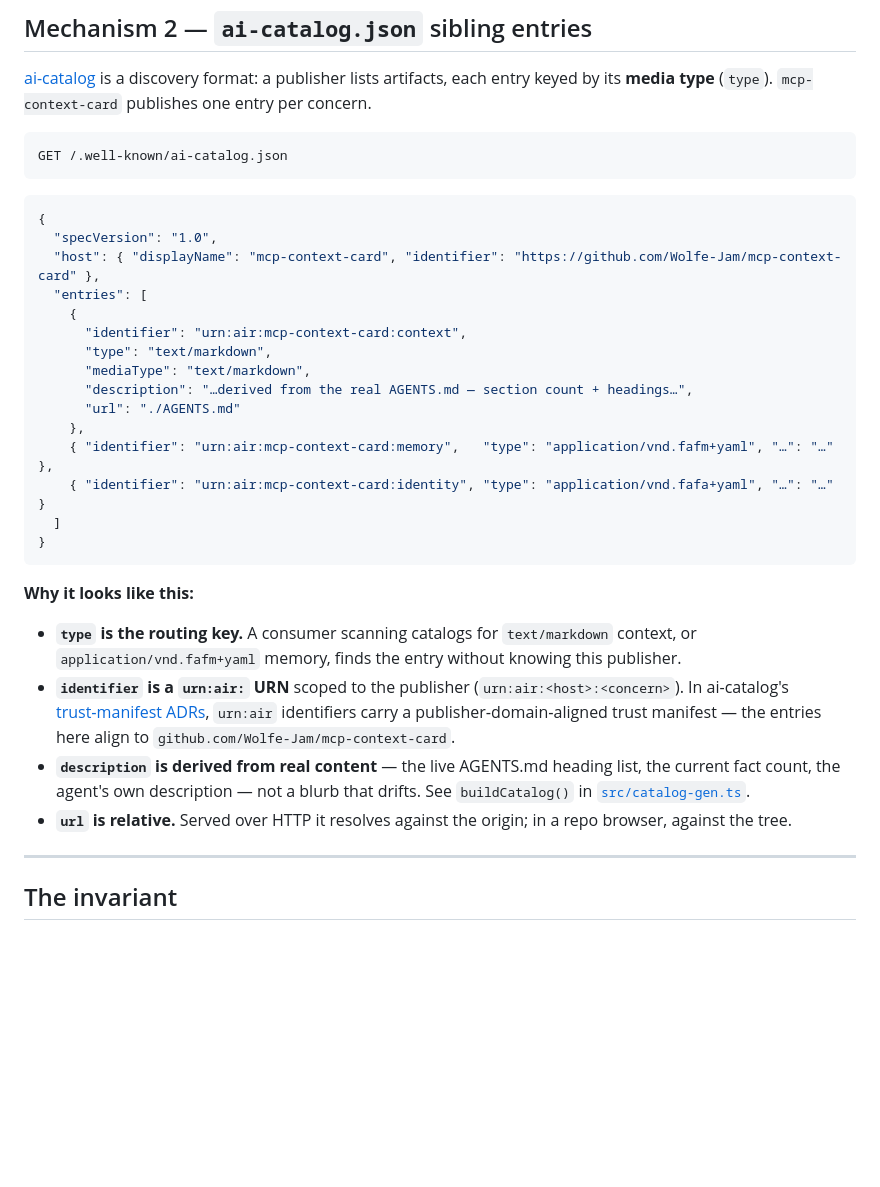
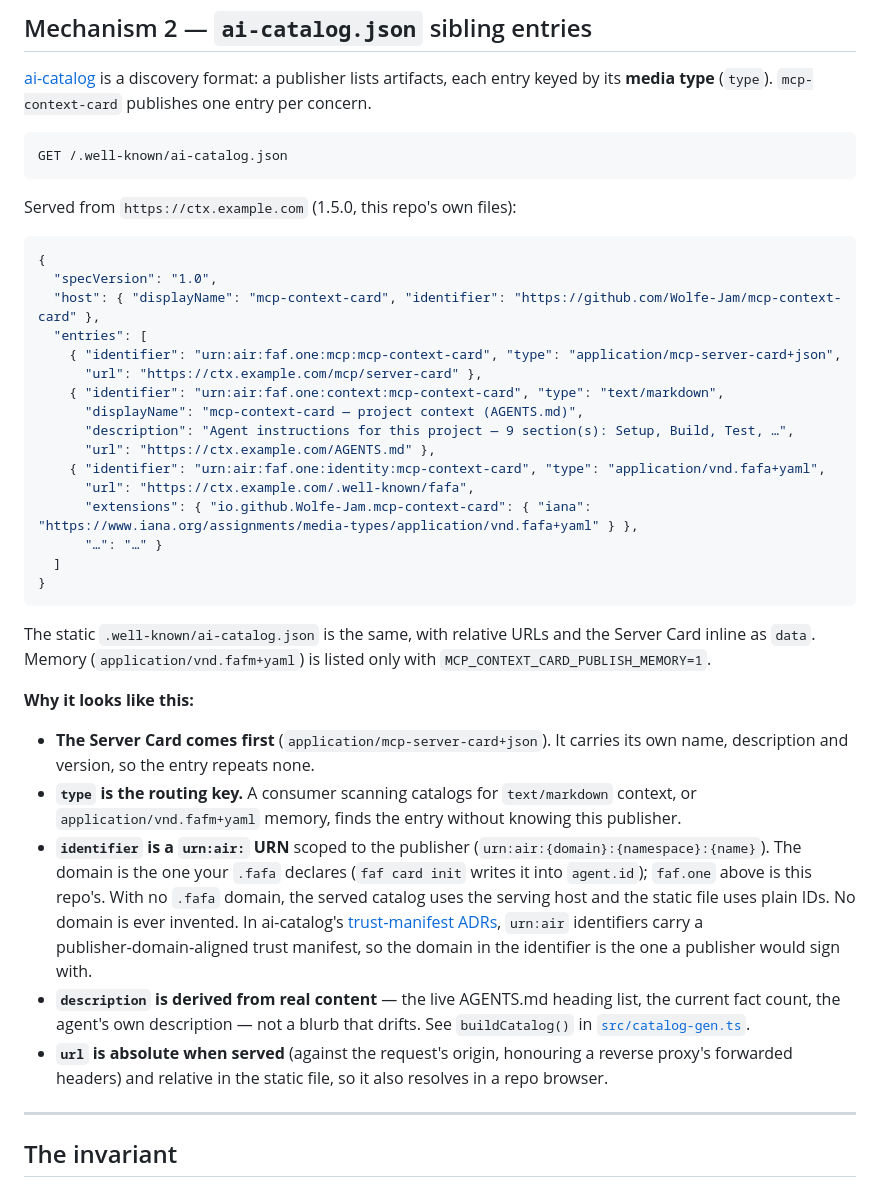
Before and after one commit to Wolfe-Jam/mcp-context-card, a Markdown page: docs/MECHANISMS.md, the part around the change. Rendered like a GitHub page; blank space fills up the shorter version.

Commit message:
docs: your identifiers come from your .fafa — README section, WIRING step 2, MECHANISMS catalog example (#69)
- README: a short 'Your identifiers' section. urn:air:{domain}:… takes the
  domain from the project's .fafa (faf card init / --domain); faf.one is this
  repo's example, yours says yours; no .fafa = serving host or plain ids,
  never invented
- WIRING step 2 told adopters to edit catalog-gen.ts; now: set the domain in
  the .fafa, only META_NS is a code constant
- MECHANISMS: the catalog example is real 1.5.0 output (card entry first,
  type only, memory opt-in); urn:air and url bullets brought up to date

Co-authored-by: Claude Opus 5.5 <noreply@anthropic.com>

````diff
--- a/docs/MECHANISMS.md
+++ b/docs/MECHANISMS.md
@@ -85,39 +85,52 @@ publisher lists artifacts, each entry keyed by its **media type** (`type`).
 GET /.well-known/ai-catalog.json
 ```
 
+Served from `https://ctx.example.com` (1.5.0, this repo's own files):
+
 ```jsonc
 {
   "specVersion": "1.0",
   "host": { "displayName": "mcp-context-card", "identifier": "https://github.com/Wolfe-Jam/mcp-context-card" },
   "entries": [
-    {
-      "identifier": "urn:air:mcp-context-card:context",
-      "type": "text/markdown",
-      "mediaType": "text/markdown",
-      "description": "…derived from the real AGENTS.md — section count + headings…",
-      "url": "./AGENTS.md"
-    },
-    { "identifier": "urn:air:mcp-context-card:memory",   "type": "application/vnd.fafm+yaml", "…": "…" },
-    { "identifier": "urn:air:mcp-context-card:identity", "type": "application/vnd.fafa+yaml", "…": "…" }
+    { "identifier": "urn:air:faf.one:mcp:mcp-context-card", "type": "application/mcp-server-card+json",
+      "url": "https://ctx.example.com/mcp/server-card" },
+    { "identifier": "urn:air:faf.one:context:mcp-context-card", "type": "text/markdown",
+      "displayName": "mcp-context-card — project context (AGENTS.md)",
+      "description": "Agent instructions for this project — 9 section(s): Setup, Build, Test, …",
+      "url": "https://ctx.example.com/AGENTS.md" },
+    { "identifier": "urn:air:faf.one:identity:mcp-context-card", "type": "application/vnd.fafa+yaml",
+      "url": "https://ctx.example.com/.well-known/fafa",
+      "extensions": { "io.github.Wolfe-Jam.mcp-context-card": { "iana": "https://www.iana.org/assignments/media-types/application/vnd.fafa+yaml" } },
+      "…": "…" }
   ]
 }
 ```
 
+The static `.well-known/ai-catalog.json` is the same, with relative URLs and the
+Server Card inline as `data`. Memory (`application/vnd.fafm+yaml`) is listed only
+with `MCP_CONTEXT_CARD_PUBLISH_MEMORY=1`.
+
 **Why it looks like this:**
 
+- **The Server Card comes first** (`application/mcp-server-card+json`). It
+  carries its own name, description and version, so the entry repeats none.
 - **`type` is the routing key.** A consumer scanning catalogs for
   `text/markdown` context, or `application/vnd.fafm+yaml` memory, finds the
   entry without knowing this publisher.
 - **`identifier` is a `urn:air:` URN** scoped to the publisher
-  (`urn:air:<host>:<concern>`). In ai-catalog's
+  (`urn:air:{domain}:{namespace}:{name}`). The domain is the one your `.fafa`
+  declares (`faf card init` writes it into `agent.id`); `faf.one` above is this
+  repo's. With no `.fafa` domain, the served catalog uses the serving host and
+  the static file uses plain IDs. No domain is ever invented. In ai-catalog's
   [trust‑manifest ADRs](https://github.com/Agent-Card/ai-catalog/tree/main/adr),
-  `urn:air` identifiers carry a publisher‑domain‑aligned trust manifest — the
-  entries here align to `github.com/Wolfe-Jam/mcp-context-card`.
+  `urn:air` identifiers carry a publisher‑domain‑aligned trust manifest, so the
+  domain in the identifier is the one a publisher would sign with.
 - **`description` is derived from real content** — the live AGENTS.md heading
   list, the current fact count, the agent's own description — not a blurb that
   drifts. See `buildCatalog()` in [`src/catalog-gen.ts`](../src/catalog-gen.ts).
-- **`url` is relative.** Served over HTTP it resolves against the origin; in a
-  repo browser, against the tree.
+- **`url` is absolute when served** (against the request's origin, honouring a
+  reverse proxy's forwarded headers) and relative in the static file, so it also
+  resolves in a repo browser.
 
 ---
 
````
Also changed, not shown: README.md (+13 -0 lines), docs/WIRING.md (+9 -4 lines).
